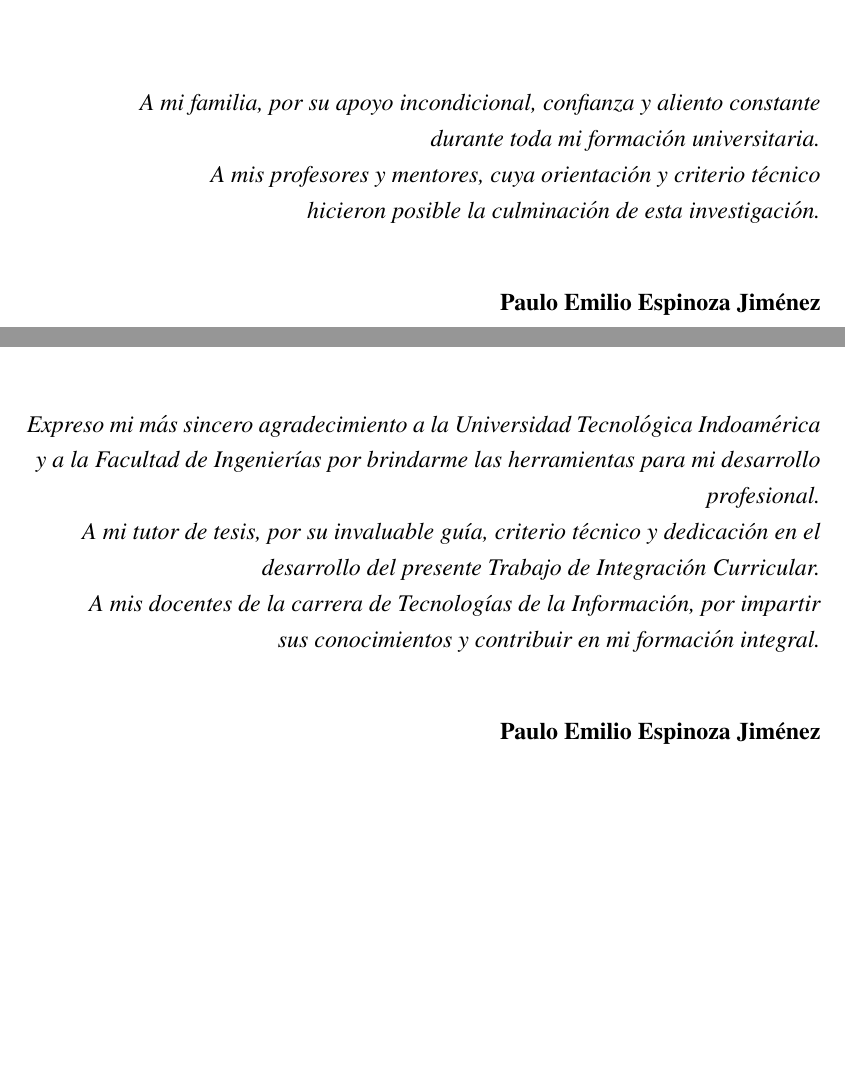
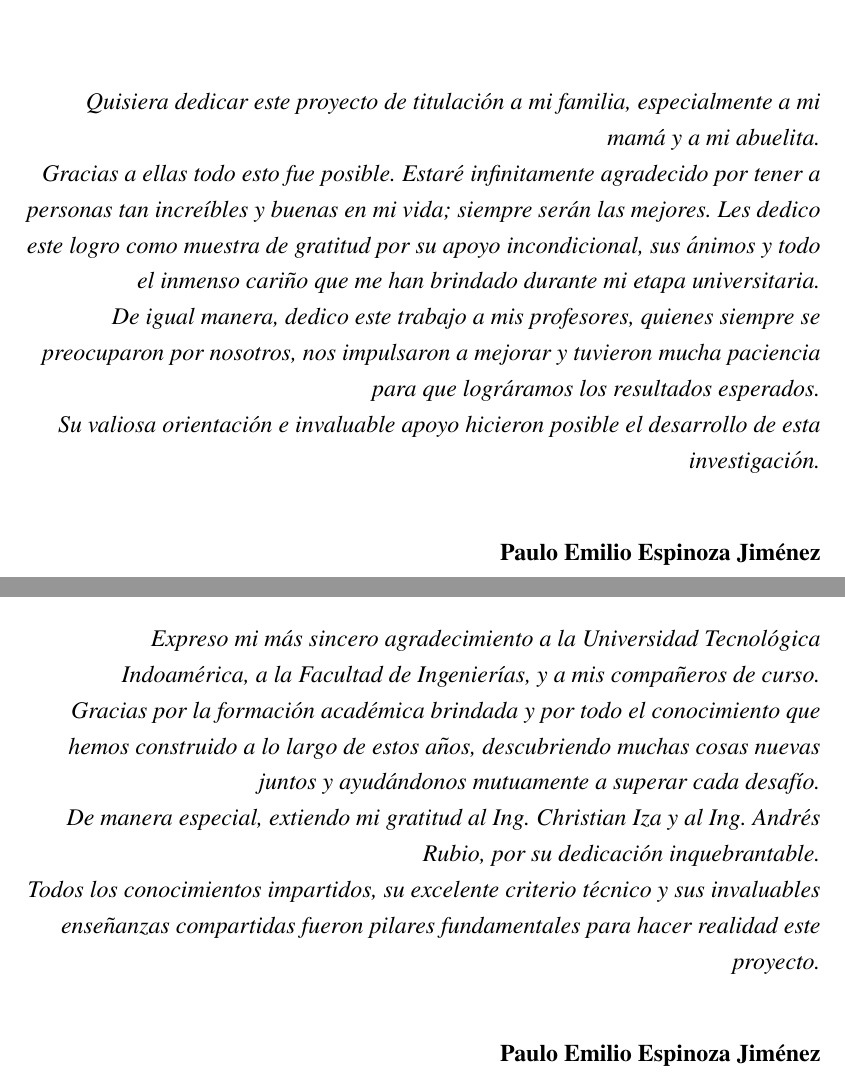
Before and after one commit to EmilioEJ/TFG_EmilioESPINOZA, a LaTeX document (main.tex, which reads Preliminares/05_Dedicatoria.tex, Preliminares/06_Agradecimiento.tex): two parts of pages 6 and 7 of 70, joined at a grey line, cut at the place of the change, the shorter picture padded with empty space. Compiled offline with pdfLaTeX.

Commit message:
Corregir ortografía, gramática y saltos de línea en dedicatoria y agradecimiento

```diff
--- a/Preliminares/05_Dedicatoria.tex
+++ b/Preliminares/05_Dedicatoria.tex
@@ -4,10 +4,11 @@
 \vfill
 
 \begin{flushright}
-\textit{A mi familia, por su apoyo incondicional, paciencia y aliento constante\\
-durante toda mi etapa universitaria.\\
-A mis profesores y mentores, cuya orientación hizo posible el desarrollo\\
-de esta investigación.}
+\textit{Quisiera dedicar este proyecto de titulación a mi familia, especialmente a mi mamá y a mi abuelita.\\
+Gracias a ellas todo esto fue posible. Estaré infinitamente agradecido por tener a personas tan increíbles y buenas en mi vida; siempre serán las mejores. Les dedico este logro como muestra de gratitud por su apoyo incondicional, sus ánimos y todo el inmenso cariño que me han brindado durante mi etapa universitaria.\\
+\\
+De igual manera, dedico este trabajo a mis profesores, quienes siempre se preocuparon por nosotros, nos impulsaron a mejorar y tuvieron mucha paciencia para que lográramos los resultados esperados.\\
+Su valiosa orientación e invaluable apoyo hicieron posible el desarrollo de esta investigación.}
 
 \vspace{1cm}
 \textbf{\UTI@autorA}
@@ -28,10 +29,11 @@ La dedicatoria de este autor o autora va en la parte inferior derecha de la pág
 \vfill
 
 \begin{flushright}
-\textit{A mi familia, por su apoyo incondicional, confianza y aliento constante\\
-durante toda mi formación universitaria.\\
-A mis profesores y mentores, cuya orientación y criterio técnico\\
-hicieron posible la culminación de esta investigación.}
+\textit{Quisiera dedicar este proyecto de titulación a mi familia, especialmente a mi mamá y a mi abuelita.\\
+Gracias a ellas todo esto fue posible. Estaré infinitamente agradecido por tener a personas tan increíbles y buenas en mi vida; siempre serán las mejores. Les dedico este logro como muestra de gratitud por su apoyo incondicional, sus ánimos y todo el inmenso cariño que me han brindado durante mi etapa universitaria.\\
+\\
+De igual manera, dedico este trabajo a mis profesores, quienes siempre se preocuparon por nosotros, nos impulsaron a mejorar y tuvieron mucha paciencia para que lográramos los resultados esperados.\\
+Su valiosa orientación e invaluable apoyo hicieron posible el desarrollo de esta investigación.}
 
 \vspace{1cm}
 \textbf{\UTIAutorUnoNombre}
--- a/Preliminares/06_Agradecimiento.tex
+++ b/Preliminares/06_Agradecimiento.tex
@@ -4,11 +4,11 @@
 \vfill
 
 \begin{flushright}
-\textit{Expreso mi sincero agradecimiento a la Universidad Tecnológica Indoamérica\\
-y a la Facultad de Ingenierías por la formación académica brindada.\\
-A mi tutor de tesis, por su orientación, disposición y guía técnica en el\\
-desarrollo de este proyecto.\\
-A mis docentes y compañeros, por el intercambio constante de ideas y experiencias.}
+\textit{Expreso mi más sincero agradecimiento a la Universidad Tecnológica Indoamérica, a la Facultad de Ingenierías, y a mis compañeros de curso.\\
+Gracias por la formación académica brindada y por todo el conocimiento que hemos construido a lo largo de estos años, descubriendo muchas cosas nuevas juntos y ayudándonos mutuamente a superar cada desafío.\\
+\\
+De manera especial, extiendo mi gratitud al Ing. Christian Iza y al Ing. Andrés Rubio, por su dedicación inquebrantable.\\
+Todos los conocimientos impartidos, su excelente criterio técnico y sus invaluables enseñanzas compartidas fueron pilares fundamentales para hacer realidad este proyecto.}
 
 \vspace{1cm}
 \textbf{\UTI@autorA}
@@ -29,12 +29,11 @@ El agradecimiento de este autor o autora va en la parte inferior derecha de la p
 \vfill
 
 \begin{flushright}
-\textit{Expreso mi más sincero agradecimiento a la Universidad Tecnológica Indoamérica\\
-y a la Facultad de Ingenierías por brindarme las herramientas para mi desarrollo profesional.\\
-A mi tutor de tesis, por su invaluable guía, criterio técnico y dedicación en el\\
-desarrollo del presente Trabajo de Integración Curricular.\\
-A mis docentes de la carrera de Tecnologías de la Información, por impartir\\
-sus conocimientos y contribuir en mi formación integral.}
+\textit{Expreso mi más sincero agradecimiento a la Universidad Tecnológica Indoamérica, a la Facultad de Ingenierías, y a mis compañeros de curso.\\
+Gracias por la formación académica brindada y por todo el conocimiento que hemos construido a lo largo de estos años, descubriendo muchas cosas nuevas juntos y ayudándonos mutuamente a superar cada desafío.\\
+\\
+De manera especial, extiendo mi gratitud al Ing. Christian Iza y al Ing. Andrés Rubio, por su dedicación inquebrantable.\\
+Todos los conocimientos impartidos, su excelente criterio técnico y sus invaluables enseñanzas compartidas fueron pilares fundamentales para hacer realidad este proyecto.}
 
 \vspace{1cm}
 \textbf{\UTIAutorUnoNombre}
```
